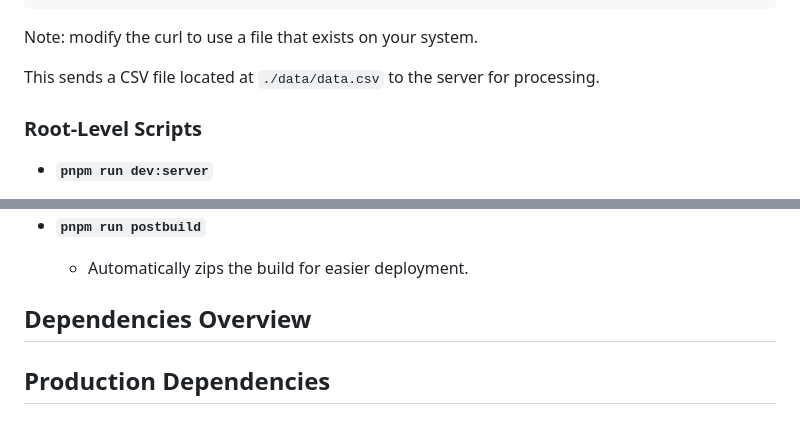
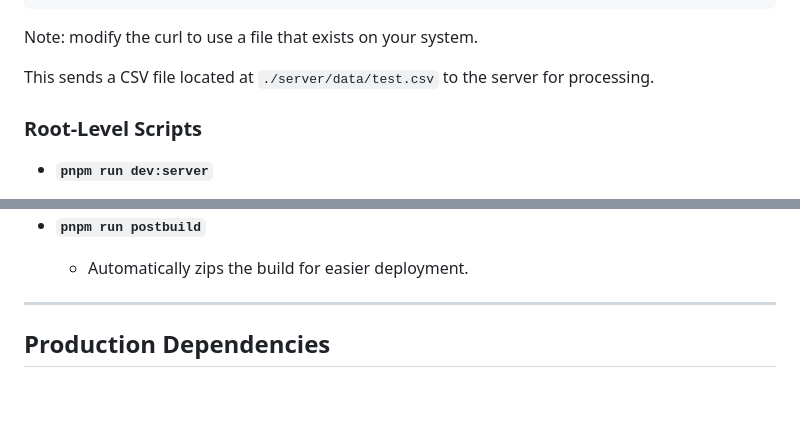
Before and after one commit to tjingsheng/swe-take-home-assignment, a Markdown page: README.md, 2 parts joined by grey strips. Rendered like a GitHub page; blank space fills up the shorter version.

Commit message:
tidy readme

```diff
--- a/README.md
+++ b/README.md
@@ -148,7 +156,7 @@ curl -X POST "http://localhost:3000/upload" \
 
 Note: modify the curl to use a file that exists on your system.
 
-This sends a CSV file located at `./data/data.csv` to the server for processing.
+This sends a CSV file located at `./server/data/test.csv` to the server for processing.
 
 ### **Root-Level Scripts**
 
@@ -233,7 +241,7 @@ This sends a CSV file located at `./data/data.csv` to the server for processing.
 
   - Automatically zips the build for easier deployment.
 
-## Dependencies Overview
+---
 
 ## **Production Dependencies**
 
```
Also changed, not shown: other parts of README.md (+8 -0 lines).
